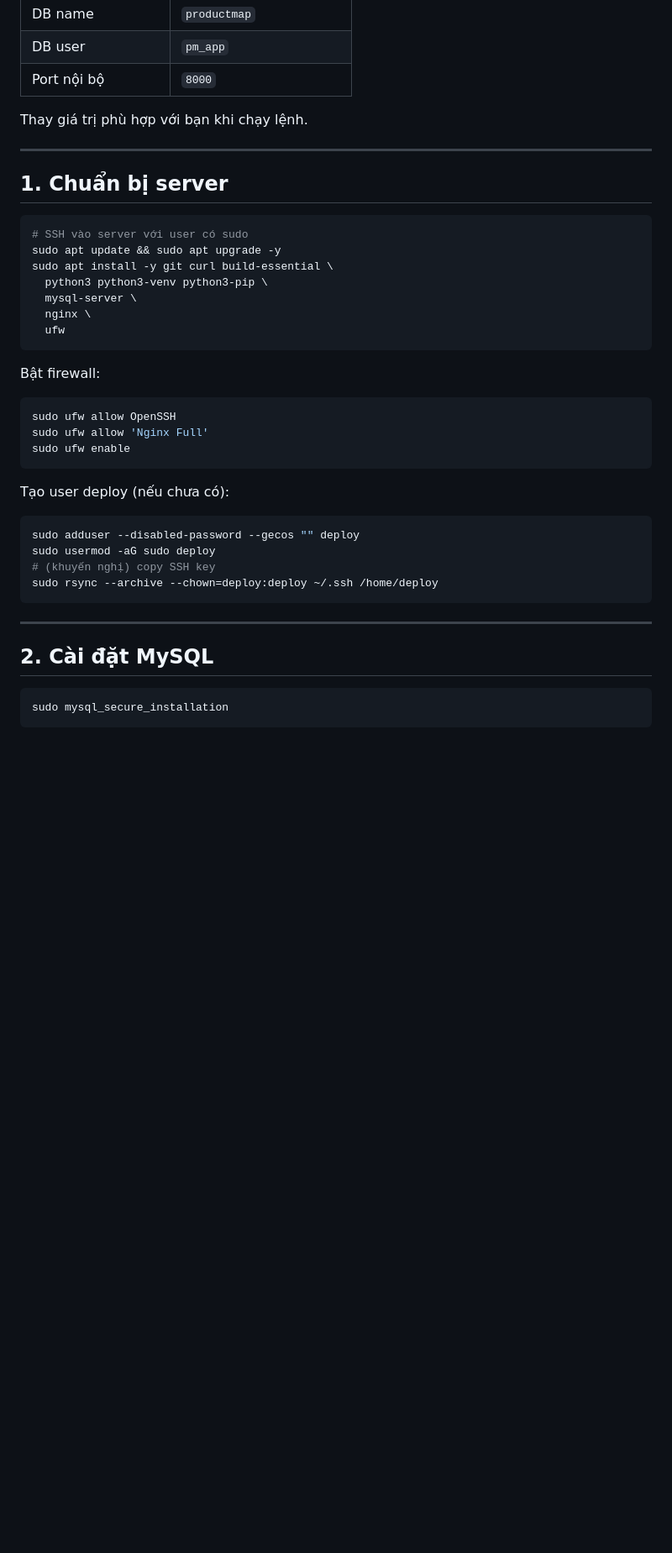
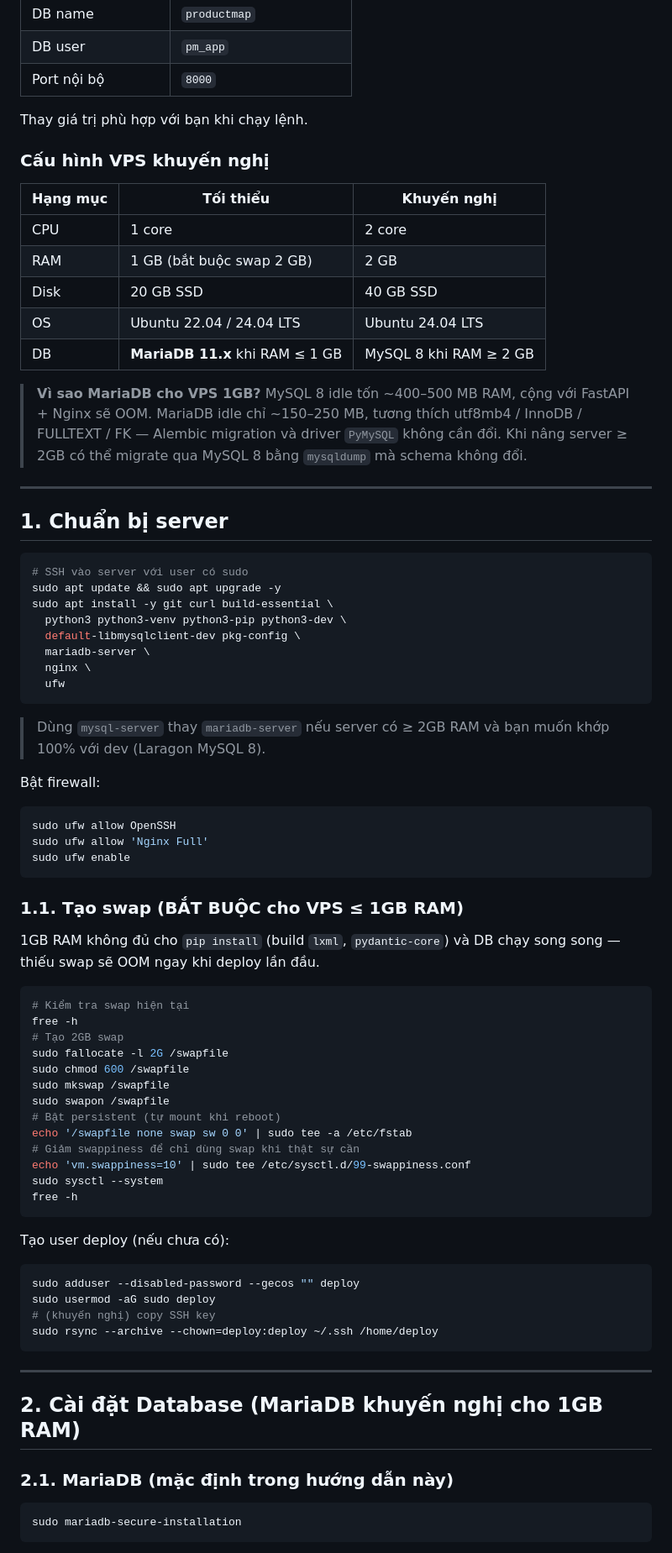
Before and after one commit to huannvttd98/extension-shopee, a Markdown page: docs/operations/deploy-ubuntu.md, the part around one of its changes. Shown at 84% size. GitHub-like rendering; blank space fills up the shorter version.

````diff
--- a/docs/operations/deploy-ubuntu.md
+++ b/docs/operations/deploy-ubuntu.md
@@ -24,6 +24,18 @@ Kết quả cuối:
 
 Thay giá trị phù hợp với bạn khi chạy lệnh.
 
+### Cấu hình VPS khuyến nghị
+
+| Hạng mục | Tối thiểu | Khuyến nghị |
+|----------|-----------|-------------|
+| CPU | 1 core | 2 core |
+| RAM | 1 GB (bắt buộc swap 2 GB) | 2 GB |
+| Disk | 20 GB SSD | 40 GB SSD |
+| OS | Ubuntu 22.04 / 24.04 LTS | Ubuntu 24.04 LTS |
+| DB | **MariaDB 11.x** khi RAM ≤ 1 GB | MySQL 8 khi RAM ≥ 2 GB |
+
+> **Vì sao MariaDB cho VPS 1GB?** MySQL 8 idle tốn ~400–500 MB RAM, cộng với FastAPI + Nginx sẽ OOM. MariaDB idle chỉ ~150–250 MB, tương thích utf8mb4 / InnoDB / FULLTEXT / FK — Alembic migration và driver `PyMySQL` không cần đổi. Khi nâng server ≥ 2GB có thể migrate qua MySQL 8 bằng `mysqldump` mà schema không đổi.
+
 ---
 
 ## 1. Chuẩn bị server
@@ -32,17 +44,40 @@ Thay giá trị phù hợp với bạn khi chạy lệnh.
 # SSH vào server với user có sudo
 sudo apt update && sudo apt upgrade -y
 sudo apt install -y git curl build-essential \
-  python3 python3-venv python3-pip \
-  mysql-server \
+  python3 python3-venv python3-pip python3-dev \
+  default-libmysqlclient-dev pkg-config \
+  mariadb-server \
   nginx \
   ufw
 ```
+
+> Dùng `mysql-server` thay `mariadb-server` nếu server có ≥ 2GB RAM và bạn muốn khớp 100% với dev (Laragon MySQL 8).
 
 Bật firewall:
 ```bash
 sudo ufw allow OpenSSH
 sudo ufw allow 'Nginx Full'
 sudo ufw enable
+```
+
+### 1.1. Tạo swap (BẮT BUỘC cho VPS ≤ 1GB RAM)
+
+1GB RAM không đủ cho `pip install` (build `lxml`, `pydantic-core`) và DB chạy song song — thiếu swap sẽ OOM ngay khi deploy lần đầu.
+
+```bash
+# Kiểm tra swap hiện tại
+free -h
+# Tạo 2GB swap
+sudo fallocate -l 2G /swapfile
+sudo chmod 600 /swapfile
+sudo mkswap /swapfile
+sudo swapon /swapfile
+# Bật persistent (tự mount khi reboot)
+echo '/swapfile none swap sw 0 0' | sudo tee -a /etc/fstab
+# Giảm swappiness để chỉ dùng swap khi thật sự cần
+echo 'vm.swappiness=10' | sudo tee /etc/sysctl.d/99-swappiness.conf
+sudo sysctl --system
+free -h
 ```
 
 Tạo user deploy (nếu chưa có):
@@ -55,8 +90,10 @@ sudo rsync --archive --chown=deploy:deploy ~/.ssh /home/deploy
 
 ---
 
-## 2. Cài đặt MySQL
+## 2. Cài đặt Database (MariaDB khuyến nghị cho 1GB RAM)
+
+### 2.1. MariaDB (mặc định trong hướng dẫn này)
 
 ```bash
-sudo mysql_secure_installation
+sudo mariadb-secure-installation
 ```
````
Also changed, not shown: other parts of docs/operations/deploy-ubuntu.md (+74 -23 lines).
